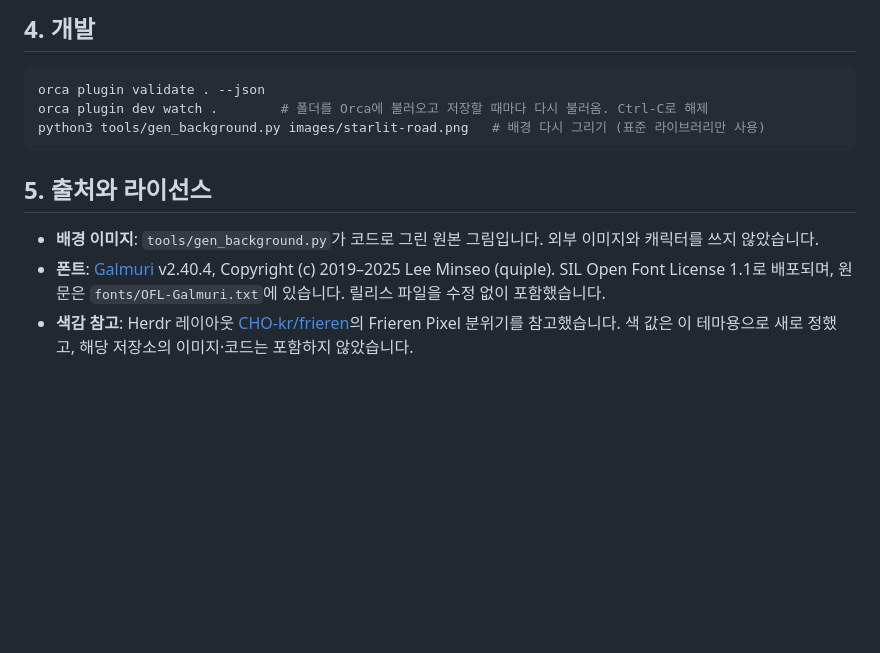
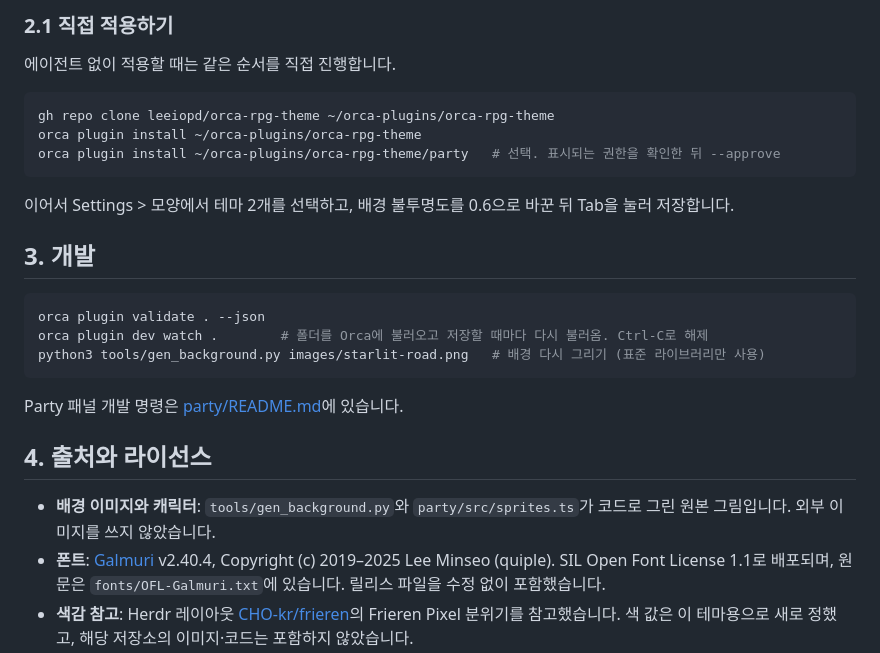
Before and after one commit to leeiopd/orca-rpg-theme, a Markdown page: README.md, the part around one of its changes. Rendered like a GitHub page; blank space fills up the shorter version.

````diff
--- a/README.md
+++ b/README.md
@@ -28,5 +42,17 @@
 
-## 4. 개발
+### 2.1 직접 적용하기
+
+에이전트 없이 적용할 때는 같은 순서를 직접 진행합니다.
+
+```sh
+gh repo clone leeiopd/orca-rpg-theme ~/orca-plugins/orca-rpg-theme
+orca plugin install ~/orca-plugins/orca-rpg-theme
+orca plugin install ~/orca-plugins/orca-rpg-theme/party   # 선택. 표시되는 권한을 확인한 뒤 --approve
+```
+
+이어서 Settings > 모양에서 테마 2개를 선택하고, 배경 불투명도를 0.6으로 바꾼 뒤 Tab을 눌러 저장합니다.
+
+## 3. 개발
 
 ```sh
 orca plugin validate . --json
@@ -34,8 +60,10 @@ orca plugin dev watch .        # 폴더를 Orca에 불러오고 저장할 때마
 python3 tools/gen_background.py images/starlit-road.png   # 배경 다시 그리기 (표준 라이브러리만 사용)
 ```
 
-## 5. 출처와 라이선스
+Party 패널 개발 명령은 [party/README.md](party/README.md)에 있습니다.
 
-- **배경 이미지**: `tools/gen_background.py`가 코드로 그린 원본 그림입니다. 외부 이미지와 캐릭터를 쓰지 않았습니다.
+## 4. 출처와 라이선스
+
+- **배경 이미지와 캐릭터**: `tools/gen_background.py`와 `party/src/sprites.ts`가 코드로 그린 원본 그림입니다. 외부 이미지를 쓰지 않았습니다.
 - **폰트**: [Galmuri](https://github.com/quiple/galmuri) v2.40.4, Copyright (c) 2019–2025 Lee Minseo (quiple). SIL Open Font License 1.1로 배포되며, 원문은 `fonts/OFL-Galmuri.txt`에 있습니다. 릴리스 파일을 수정 없이 포함했습니다.
 - **색감 참고**: Herdr 레이아웃 [CHO-kr/frieren](https://github.com/CHO-kr/frieren)의 Frieren Pixel 분위기를 참고했습니다. 색 값은 이 테마용으로 새로 정했고, 해당 저장소의 이미지·코드는 포함하지 않았습니다.
````
Also changed, not shown: other parts of README.md (+25 -11 lines), docs/screenshot.png (added).
